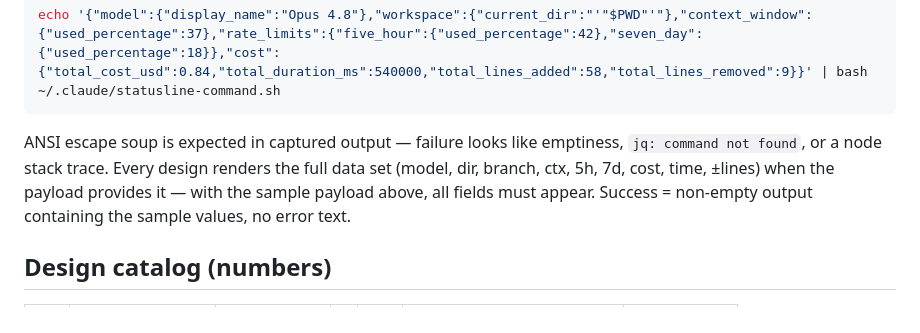
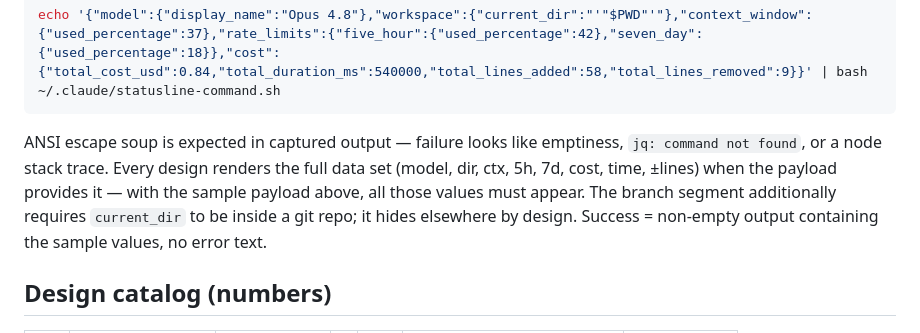
Before and after one commit to umarfarooque88/custom-statusline, a Markdown page: SKILL.md, the part around the change. Rendered like a GitHub page.

Commit message:
SKILL.md: clarify branch segment only appears inside git repos

```diff
--- a/SKILL.md
+++ b/SKILL.md
@@ -73,8 +73,10 @@ echo '{"model":{"display_name":"Opus 4.8"},"workspace":{"current_dir":"'"$PWD"'"
 
 ANSI escape soup is expected in captured output — failure looks like emptiness,
 `jq: command not found`, or a node stack trace. Every design renders the full
-data set (model, dir, branch, ctx, 5h, 7d, cost, time, ±lines) when the payload
-provides it — with the sample payload above, all fields must appear.
+data set (model, dir, ctx, 5h, 7d, cost, time, ±lines) when the payload provides
+it — with the sample payload above, all those values must appear. The branch
+segment additionally requires `current_dir` to be inside a git repo; it hides
+elsewhere by design.
 Success = non-empty output containing the sample values, no error text.
 
 ## Design catalog (numbers)
```
